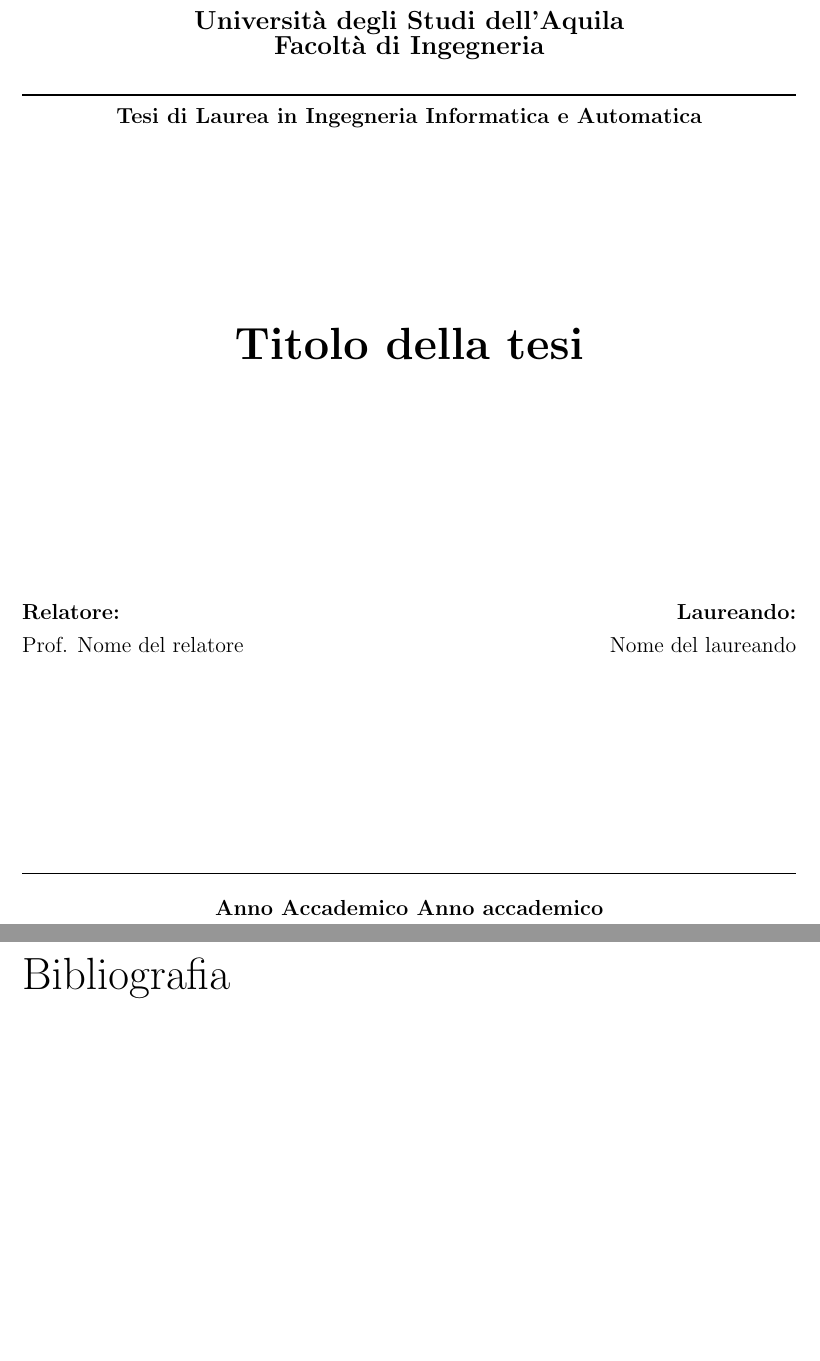
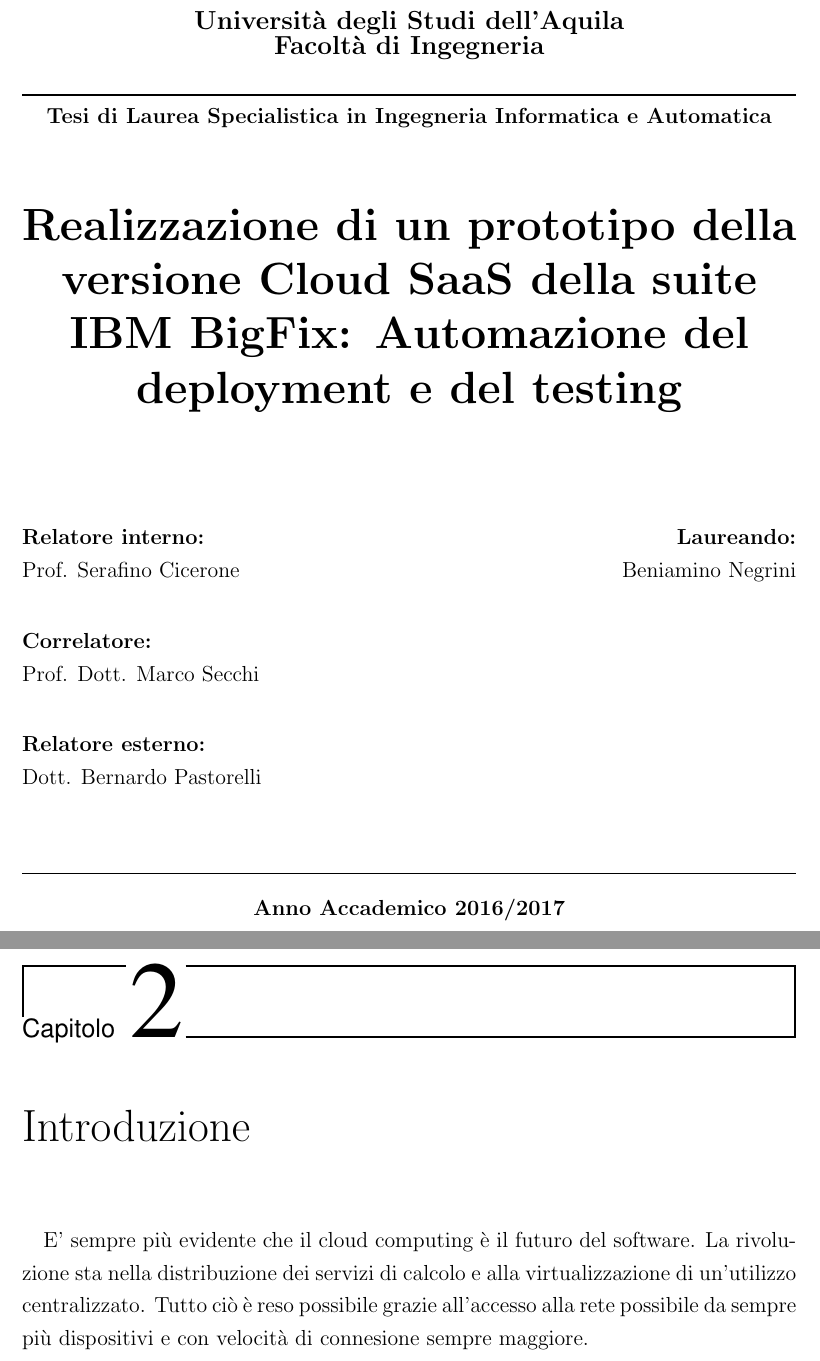
Before and after one commit to BeniaminoNeg/Tesi, a LaTeX document (main.tex, which reads capitoli/capitolo2.tex): two parts of pages 1 and 5 of 10 before the commit and two parts of pages 1 and 5 of 11 after it, joined at a grey line, cut so that both start at the same text, the shorter picture padded with empty space. Compiled offline with pdfLaTeX; a LaTeX package or settings file that is missing is left out.

Commit message:
iniziata a scrivere introduzione

```diff
--- /dev/null
+++ b/capitoli/capitolo2.tex
@@ -0,0 +1,4 @@
+\chapter{Introduzione}
+
+\paragraph{}
+ E' sempre più evidente che il cloud computing è il futuro del software. La rivoluzione sta nella distribuzione dei servizi di calcolo e alla virtualizzazione di un'utilizzo centralizzato. Tutto ciò è reso possibile grazie all'accesso alla rete possibile da sempre più dispositivi e con velocità di connesione sempre maggiore.
--- a/main.tex
+++ b/main.tex
@@ -41,14 +41,14 @@
 \input{glossario/termini.tex}
 
 
-\titolo{Titolo della tesi}
-\laureando{Nome del laureando}
-\relatore{Nome del relatore}
-\annoaccademico{Anno accademico}
+\titolo{Realizzazione di un prototipo della versione Cloud SaaS della suite IBM BigFix: Automazione del deployment e del testing}
+\laureando{Beniamino Negrini}
+\relatore{Serafino Cicerone}
+\annoaccademico{2016/2017}
 
 %%Usare i seguenti comandi se si ha un correlatore:
-%\setcorrelatoreuno
-%\correlatoreuno{Nome e cognome del correlatore}
+\setcorrelatoreuno
+\correlatoreuno{Dott. Marco Secchi}
 
 %%Usare i seguenti comandi se si hanno due correlatori (NB: questi comandi sono alternativi a quelli precendenti):
 %\setcorrelatoredue
@@ -56,11 +56,11 @@
 %\correlatoredue{Nome e cognome del secondo correlatore}
 
 %%Usare i seguenti comandi se si ha un relatore esterno (NB: questi comandi possono essere utilizzati con quelli precedenti):
-%\setesterno
-%\relatoreesterno{Titolo, nome e cognome del relatore esterno}
+\setesterno
+\relatoreesterno{Dott. Bernardo Pastorelli}
 
 %%Usare i seguenti comandi se si sta scrivendo una tesi di laurea specialistica
-%\setspecialistica
+\setspecialistica
 
 \begin{document}
 
@@ -76,6 +76,7 @@
 \contentspage
 
   \input{capitoli/capitolo1.tex}
+  \input{capitoli/capitolo2.tex}
 
 \bibliografia{bibliografia/bibliografia}{}
 
```
Also changed, not shown: capitoli/capitolo1.tex (+1 -1 lines), main.pdf, 6 other files.
